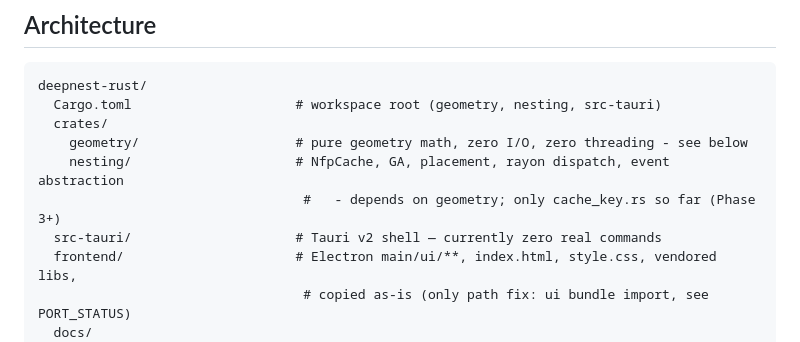
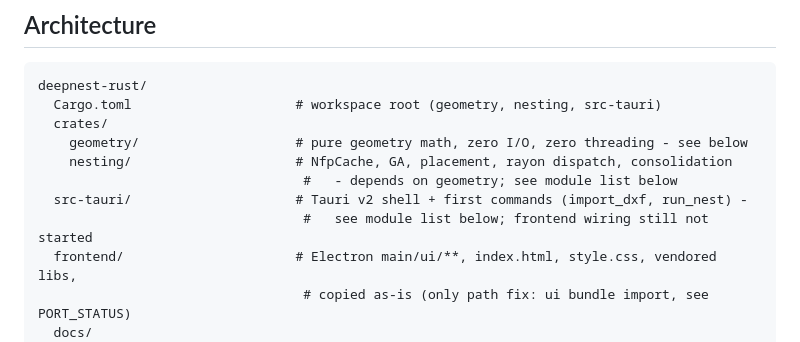
Before and after one commit to Glorfindel31/RustyNesting, a Markdown page: CLAUDE.md, the part around one of its changes. Rendered like a GitHub page.

```diff
--- a/CLAUDE.md
+++ b/CLAUDE.md
@@ -95,9 +113,10 @@ deepnest-rust/
   Cargo.toml                     # workspace root (geometry, nesting, src-tauri)
   crates/
     geometry/                    # pure geometry math, zero I/O, zero threading - see below
-    nesting/                     # NfpCache, GA, placement, rayon dispatch, event abstraction
-                                  #   - depends on geometry; only cache_key.rs so far (Phase 3+)
-  src-tauri/                     # Tauri v2 shell — currently zero real commands
+    nesting/                     # NfpCache, GA, placement, rayon dispatch, consolidation
+                                  #   - depends on geometry; see module list below
+  src-tauri/                     # Tauri v2 shell + first commands (import_dxf, run_nest) -
+                                  #   see module list below; frontend wiring still not started
   frontend/                      # Electron main/ui/**, index.html, style.css, vendored libs,
                                   # copied as-is (only path fix: ui bundle import, see PORT_STATUS)
   docs/
```
Also changed, not shown: other parts of CLAUDE.md (+42 -9 lines).
